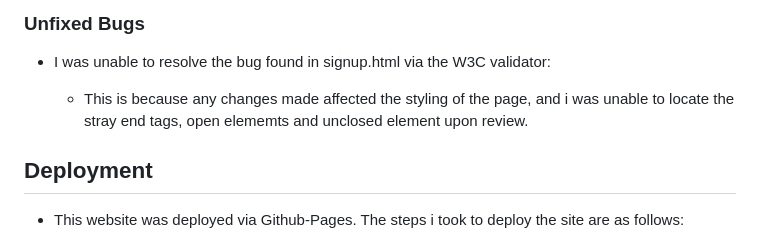
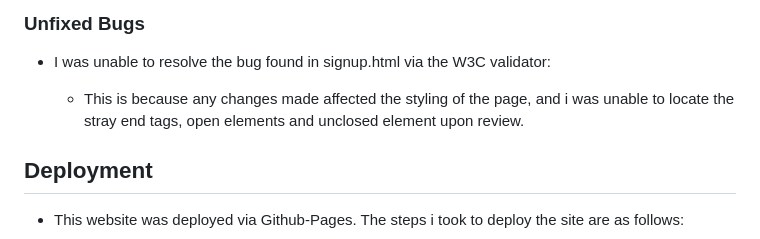
Before and after one commit to Reemz1/Project1mindfitness, a Markdown page: README.md, the part around the change. Rendered like a GitHub page.

Commit message:
feat:correct README.md file

```diff
--- a/README.md
+++ b/README.md
@@ -146,7 +146,7 @@ At the moment there are three workouts documented on each page, however there ar
 
 - I was unable to resolve the bug found in signup.html via the W3C validator:
 
-   - This is because any changes made affected the styling of the page, and i was unable to locate the stray end tags, open elememts and unclosed element upon review.
+   - This is because any changes made affected the styling of the page, and i was unable to locate the stray end tags, open elements and unclosed element upon review.
 
 ## Deployment ##
 
```
